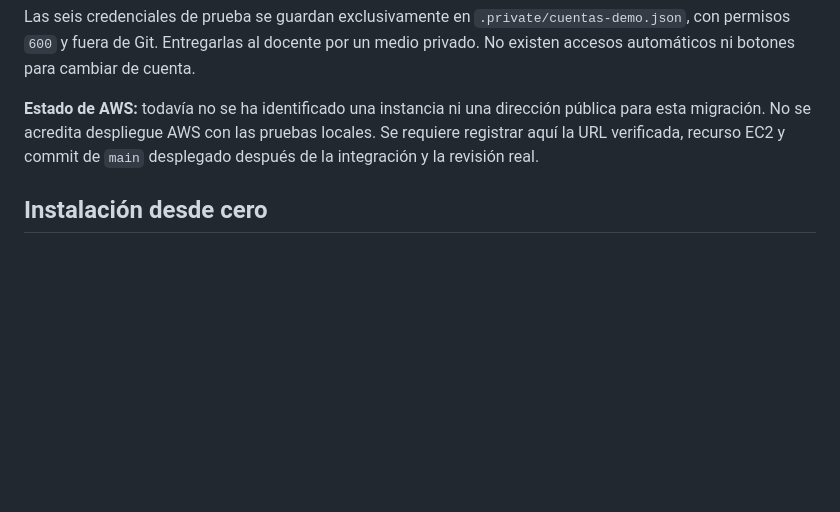
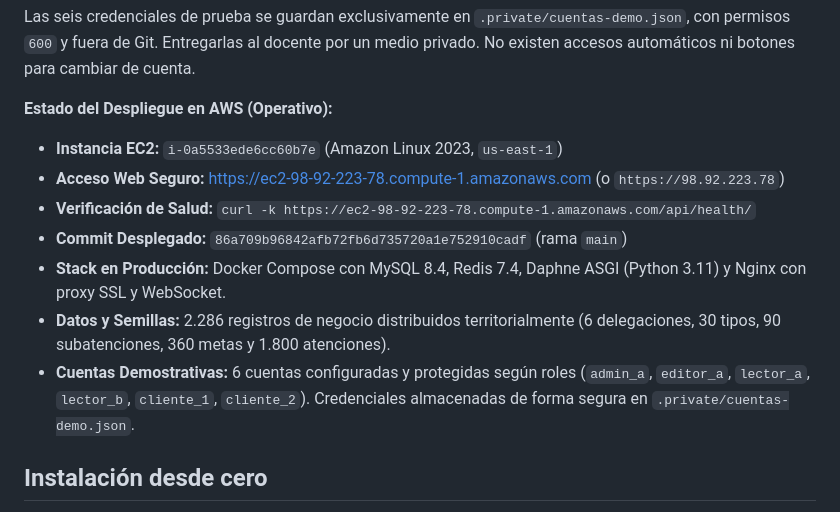
Before and after one commit to zoroikami/sgr-municipalidad-laserena, a Markdown page: README.md, the part around the change. GitHub-like rendering; blank space fills up the shorter version.

Commit message:
docs: registrar despliegue operativo en AWS EC2, URL publica y detalles de infraestructura

```diff
--- a/README.md
+++ b/README.md
@@ -18,7 +18,14 @@ Aplicación: [http://127.0.0.1:8001](http://127.0.0.1:8001). Buzón SMTP local:
 
 Las seis credenciales de prueba se guardan exclusivamente en `.private/cuentas-demo.json`, con permisos `600` y fuera de Git. Entregarlas al docente por un medio privado. No existen accesos automáticos ni botones para cambiar de cuenta.
 
-**Estado de AWS:** todavía no se ha identificado una instancia ni una dirección pública para esta migración. No se acredita despliegue AWS con las pruebas locales. Se requiere registrar aquí la URL verificada, recurso EC2 y commit de `main` desplegado después de la integración y la revisión real.
+**Estado del Despliegue en AWS (Operativo):**
+- **Instancia EC2:** `i-0a5533ede6cc60b7e` (Amazon Linux 2023, `us-east-1`)
+- **Acceso Web Seguro:** [https://ec2-98-92-223-78.compute-1.amazonaws.com](https://ec2-98-92-223-78.compute-1.amazonaws.com) (o `https://98.92.223.78`)
+- **Verificación de Salud:** `curl -k https://ec2-98-92-223-78.compute-1.amazonaws.com/api/health/`
+- **Commit Desplegado:** `86a709b96842afb72fb6d735720a1e752910cadf` (rama `main`)
+- **Stack en Producción:** Docker Compose con MySQL 8.4, Redis 7.4, Daphne ASGI (Python 3.11) y Nginx con proxy SSL y WebSocket.
+- **Datos y Semillas:** 2.286 registros de negocio distribuidos territorialmente (6 delegaciones, 30 tipos, 90 subatenciones, 360 metas y 1.800 atenciones).
+- **Cuentas Demostrativas:** 6 cuentas configuradas y protegidas según roles (`admin_a`, `editor_a`, `lector_a`, `lector_b`, `cliente_1`, `cliente_2`). Credenciales almacenadas de forma segura en `.private/cuentas-demo.json`.
 
 ## Instalación desde cero
 
```
